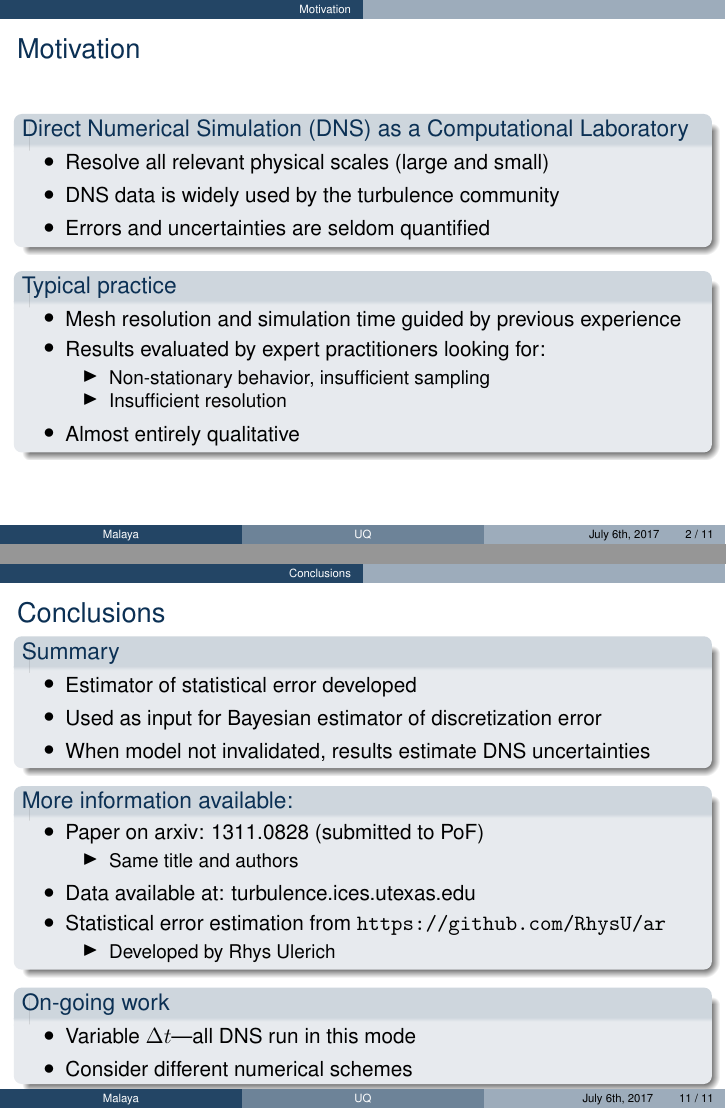
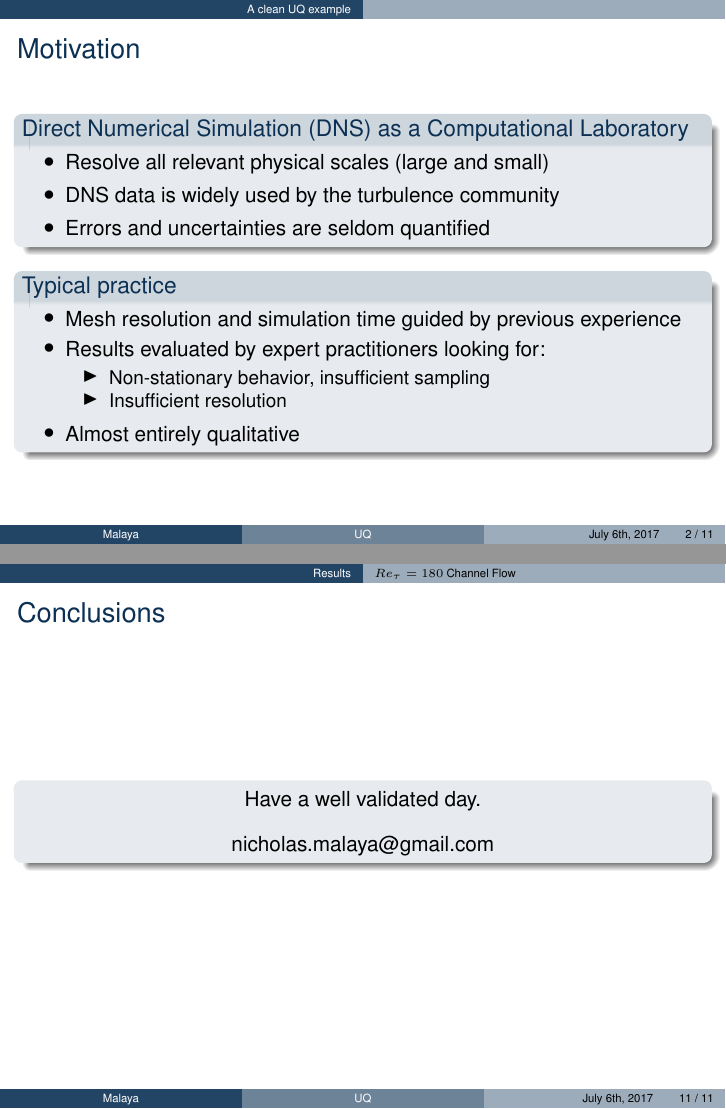
Before and after one commit to manufactured-solutions/presentations, LaTeX slides (CPSSW_2017_uq/talk.tex): pages 2 and 11 of 11, joined at a grey line. Compiled offline with pdfLaTeX.

Commit message:
adding end slide

```diff
--- a/CPSSW_2017_uq/talk.tex
+++ b/CPSSW_2017_uq/talk.tex
@@ -56,16 +56,10 @@ Advanced Micro Devices
 \end{frame}
 
 
-%=== Using outline =============================================================
-% \begin{frame}
-%   \frametitle{Outline}
-%   \tableofcontents
-% \end{frame}
-
 %************************************************
 % New section
 %************************************************
-\section{Motivation}
+\section{A clean UQ example}
 
 %===============================================================================
 % slide 1
@@ -416,41 +410,16 @@ Invalid \subfloat[$\avg{u'u'}$]{\includegraphics[width=0.26\linewidth]{uu_valida
 %        \end{itemize}
 % \end{frame}
 
-\section{Conclusions}
-%===============================================================================
-\begin{frame}
-\frametitle{Conclusions}
+ \begin{frame}
+   \frametitle{Conclusions}
 
- \begin{block}{Summary}
-  \begin{itemize}
-   \item Estimator of statistical error developed
-   \item Used as input for Bayesian estimator of discretization error
-   \item When model not invalidated, results estimate DNS uncertainties
-  \end{itemize}
- \end{block}
+   \begin{block}{}
+    \center{Have a well validated day.} \\
+    \center{nicholas.malaya@gmail.com}
+    \end{block}
 
- \begin{block}{More information available:}
-  \begin{itemize}
-   \item Paper on arxiv: 1311.0828 (submitted to PoF)
-	 \begin{itemize}
-	  \item Same title and authors
-	 \end{itemize}
-   \item Data available at: turbulence.ices.utexas.edu
-   \item Statistical error estimation from \texttt{https://github.com/RhysU/ar}
-   \begin{itemize}
-    \item Developed by Rhys Ulerich
-   \end{itemize}
-  \end{itemize}
- \end{block}
+ \end{frame}
 
- \begin{block}{On-going work}
-  \begin{itemize}
-   \item Variable $\Delta t$---all DNS run in this mode
-   \item Consider different numerical schemes
-  \end{itemize}
- \end{block}
-
-\end{frame}
 
 %===============================================================================
 \end{document}
```
